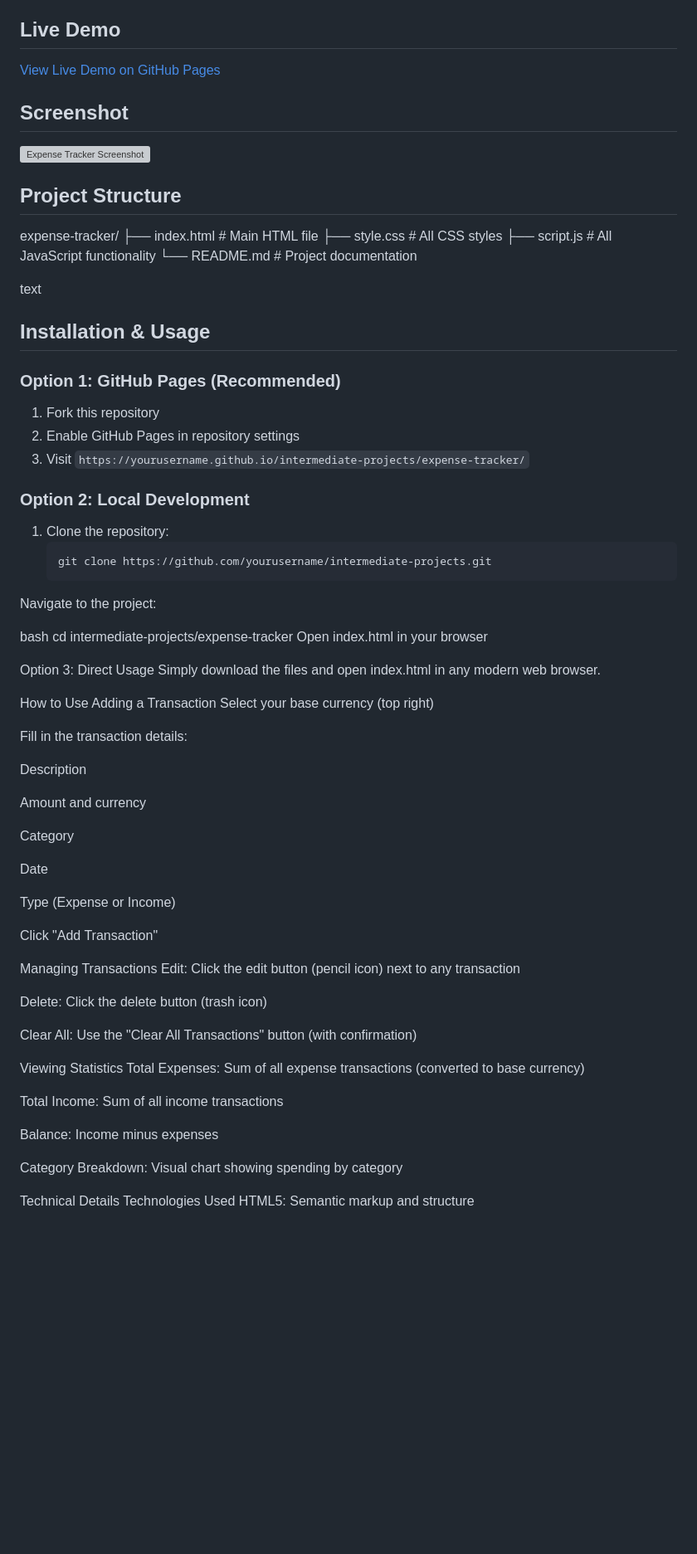
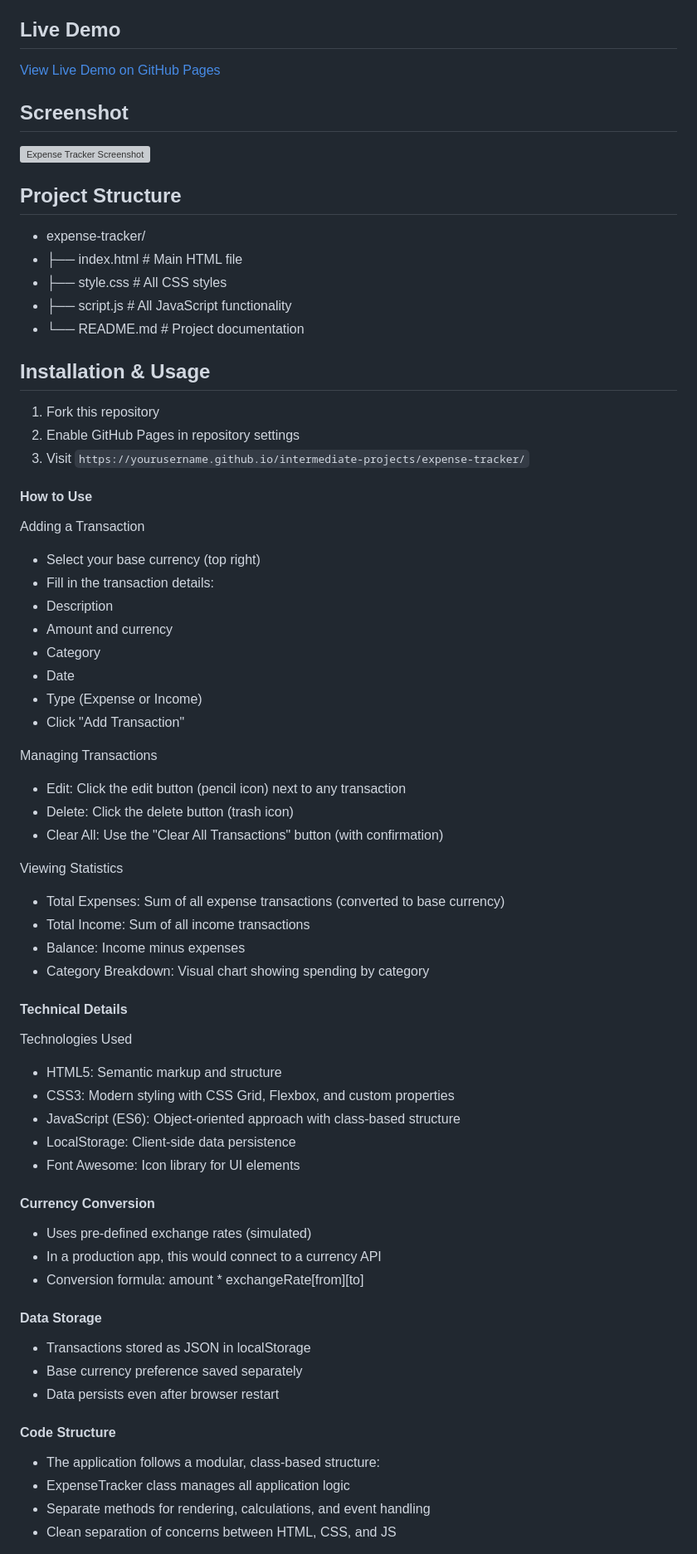
Before and after one commit to elagiaunified/intermediate-projects, a Markdown page: expense-tracker/new/README.md, the part around one of its changes. Shown at 83% size. Drawn GitHub-style; blank space fills up the shorter version; grey boxes are pictures that could not be loaded.

````diff
--- a/expense-tracker/new/README.md
+++ b/expense-tracker/new/README.md
@@ -43,69 +43,61 @@ A modern, responsive expense tracking application that supports multiple currenc
 ![Expense Tracker Screenshot](screenshot.png)
 
 ## Project Structure
-expense-tracker/
-├── index.html # Main HTML file
-├── style.css # All CSS styles
-├── script.js # All JavaScript functionality
-└── README.md # Project documentation
-
-text
+- expense-tracker/
+- ├── index.html # Main HTML file
+- ├── style.css # All CSS styles
+- ├── script.js # All JavaScript functionality
+- └── README.md # Project documentation
 
 ## Installation & Usage
 
-### Option 1: GitHub Pages (Recommended)
 1. Fork this repository
 2. Enable GitHub Pages in repository settings
 3. Visit `https://yourusername.github.io/intermediate-projects/expense-tracker/`
 
-### Option 2: Local Development
-1. Clone the repository:
-   ```bash
-   git clone https://github.com/yourusername/intermediate-projects.git
-Navigate to the project:
-
-bash
-cd intermediate-projects/expense-tracker
-Open index.html in your browser
-
-Option 3: Direct Usage
-Simply download the files and open index.html in any modern web browser.
-
-How to Use
+#### How to Use
 Adding a Transaction
-Select your base currency (top right)
-
-Fill in the transaction details:
-
-Description
-
-Amount and currency
-
-Category
-
-Date
-
-Type (Expense or Income)
-
-Click "Add Transaction"
+- Select your base currency (top right)
+- Fill in the transaction details:
+- Description
+- Amount and currency
+- Category
+- Date
+- Type (Expense or Income)
+- Click "Add Transaction"
 
 Managing Transactions
-Edit: Click the edit button (pencil icon) next to any transaction
-
-Delete: Click the delete button (trash icon)
-
-Clear All: Use the "Clear All Transactions" button (with confirmation)
+- Edit: Click the edit button (pencil icon) next to any transaction
+- Delete: Click the delete button (trash icon)
+- Clear All: Use the "Clear All Transactions" button (with confirmation)
 
 Viewing Statistics
-Total Expenses: Sum of all expense transactions (converted to base currency)
+- Total Expenses: Sum of all expense transactions (converted to base currency)
+- Total Income: Sum of all income transactions
+- Balance: Income minus expenses
+- Category Breakdown: Visual chart showing spending by category
 
-Total Income: Sum of all income transactions
+#### Technical Details
+Technologies Used
+- HTML5: Semantic markup and structure
+- CSS3: Modern styling with CSS Grid, Flexbox, and custom properties
+- JavaScript (ES6): Object-oriented approach with class-based structure
+- LocalStorage: Client-side data persistence
+- Font Awesome: Icon library for UI elements
 
-Balance: Income minus expenses
+#### Currency Conversion
+- Uses pre-defined exchange rates (simulated)
+- In a production app, this would connect to a currency API
+- Conversion formula: amount * exchangeRate[from][to]
 
-Category Breakdown: Visual chart showing spending by category
+#### Data Storage
+- Transactions stored as JSON in localStorage
+- Base currency preference saved separately
+- Data persists even after browser restart
 
-Technical Details
-Technologies Used
-HTML5: Semantic markup and structure
+#### Code Structure
+- The application follows a modular, class-based structure:
+- ExpenseTracker class manages all application logic
+- Separate methods for rendering, calculations, and event handling
+- Clean separation of concerns between HTML, CSS, and JS
 
````
Also changed, not shown: other parts of expense-tracker/new/README.md (+31 -94 lines).
